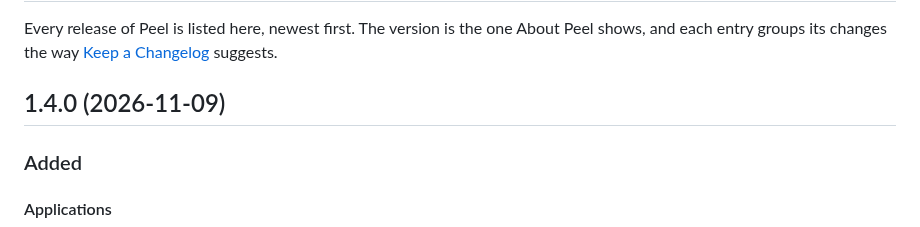
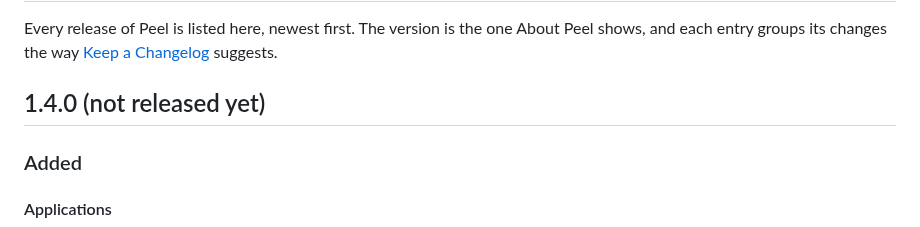
Before and after one commit to TuguiDragos/Peel, a Markdown page: CHANGELOG.md, the part around the change. Rendered like a GitHub page.

Commit message:
Mark the changelog's 1.4.0 entry as not released yet
1.4.0 isn't out, so its entry carries no date until the day it is.

```diff
--- a/CHANGELOG.md
+++ b/CHANGELOG.md
@@ -3,7 +3,7 @@
 Every release of Peel is listed here, newest first. The version is the one About Peel shows, and each entry groups
 its changes the way [Keep a Changelog](https://keepachangelog.com/) suggests.
 
-## 1.4.0 (2026-11-09)
+## 1.4.0 (not released yet)
 
 ### Added
 
```
